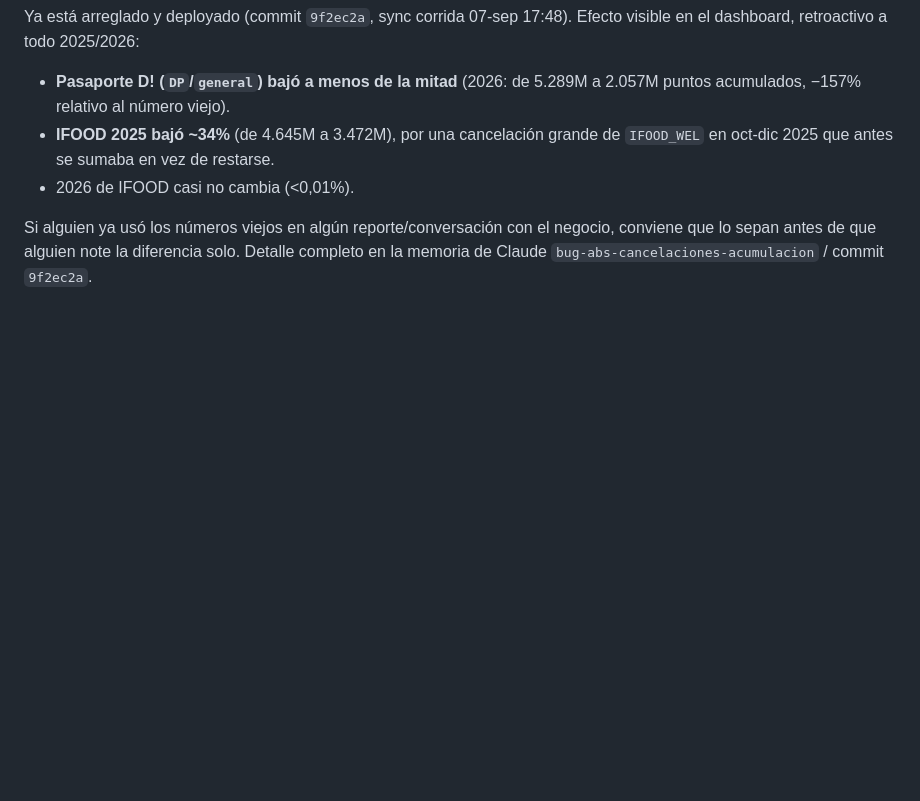
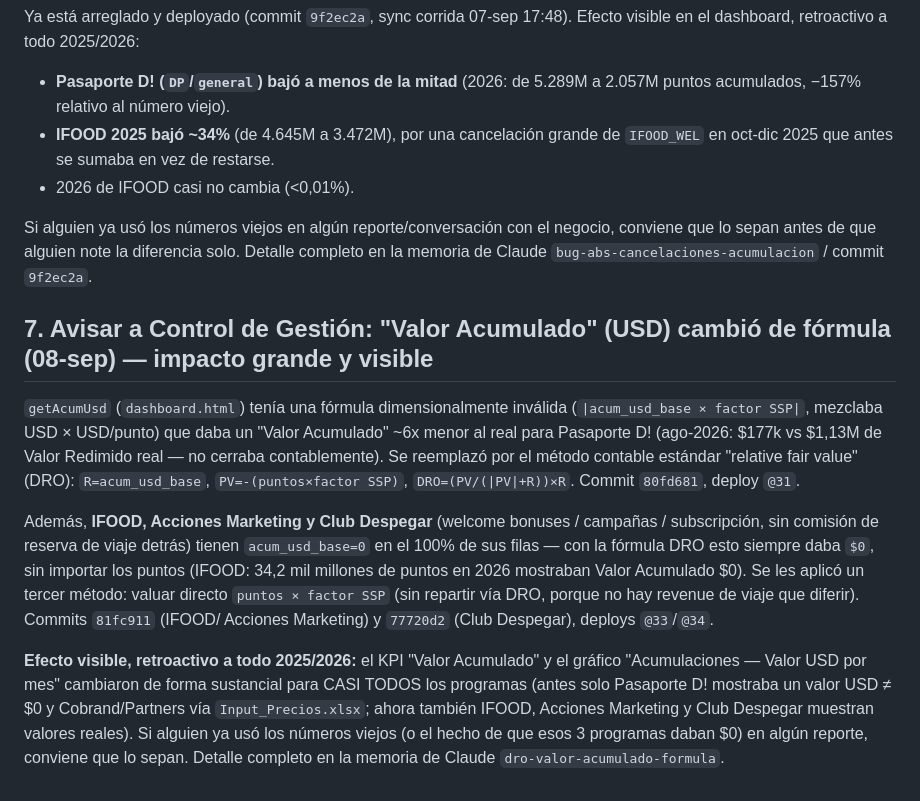
Before and after one commit to diegobracco-boop/Loyalty_Ecosystem, a Markdown page: docs/PENDIENTE-DIEGO.md, the part around the change. Drawn GitHub-style; blank space fills up the shorter version.

Commit message:
docs: agregar item 7 a PENDIENTE-DIEGO (aviso cambio Valor Acumulado)
IFOOD/Acciones Marketing/Club Despegar pasaron de $0 siempre a valores
reales; Pasaporte D! corrigió su fórmula (DRO). Avisar a Control de
Gestión por si ya se usaron los números viejos en algún reporte.

```diff
--- a/docs/PENDIENTE-DIEGO.md
+++ b/docs/PENDIENTE-DIEGO.md
@@ -81,3 +81,29 @@ visible en el dashboard, retroactivo a todo 2025/2026:
 Si alguien ya usó los números viejos en algún reporte/conversación con el negocio,
 conviene que lo sepan antes de que alguien note la diferencia solo. Detalle completo
 en la memoria de Claude `bug-abs-cancelaciones-acumulacion` / commit `9f2ec2a`.
+
+## 7. Avisar a Control de Gestión: "Valor Acumulado" (USD) cambió de fórmula (08-sep) — impacto grande y visible
+
+`getAcumUsd` (`dashboard.html`) tenía una fórmula dimensionalmente inválida
+(`|acum_usd_base × factor SSP|`, mezclaba USD × USD/punto) que daba un "Valor
+Acumulado" ~6x menor al real para Pasaporte D! (ago-2026: $177k vs $1,13M de
+Valor Redimido real — no cerraba contablemente). Se reemplazó por el método
+contable estándar "relative fair value" (DRO): `R=acum_usd_base`,
+`PV=-(puntos×factor SSP)`, `DRO=(PV/(|PV|+R))×R`. Commit `80fd681`, deploy `@31`.
+
+Además, **IFOOD, Acciones Marketing y Club Despegar** (welcome bonuses / campañas /
+subscripción, sin comisión de reserva de viaje detrás) tienen `acum_usd_base=0` en
+el 100% de sus filas — con la fórmula DRO esto siempre daba `$0`, sin importar los
+puntos (IFOOD: 34,2 mil millones de puntos en 2026 mostraban Valor Acumulado $0).
+Se les aplicó un tercer método: valuar directo `puntos × factor SSP` (sin repartir
+vía DRO, porque no hay revenue de viaje que diferir). Commits `81fc911` (IFOOD/
+Acciones Marketing) y `77720d2` (Club Despegar), deploys `@33`/`@34`.
+
+**Efecto visible, retroactivo a todo 2025/2026:** el KPI "Valor Acumulado" y el
+gráfico "Acumulaciones — Valor USD por mes" cambiaron de forma sustancial para
+CASI TODOS los programas (antes solo Pasaporte D! mostraba un valor USD ≠ $0 y
+Cobrand/Partners vía `Input_Precios.xlsx`; ahora también IFOOD, Acciones
+Marketing y Club Despegar muestran valores reales). Si alguien ya usó los
+números viejos (o el hecho de que esos 3 programas daban $0) en algún reporte,
+conviene que lo sepan. Detalle completo en la memoria de Claude
+`dro-valor-acumulado-formula`.
```
